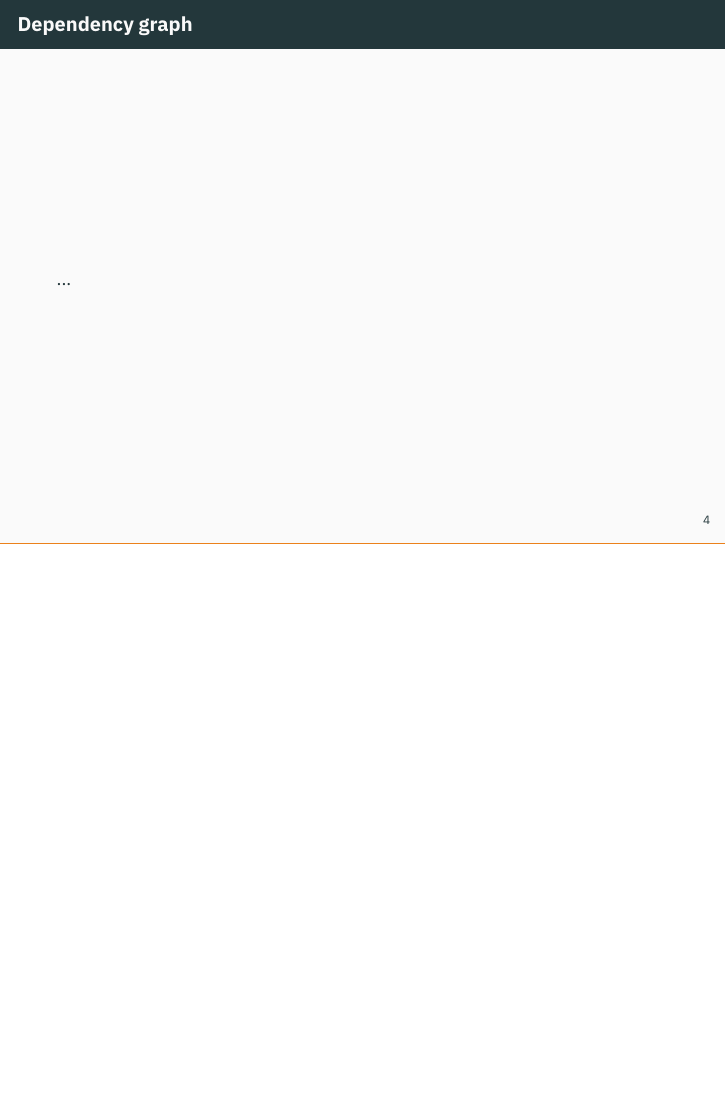
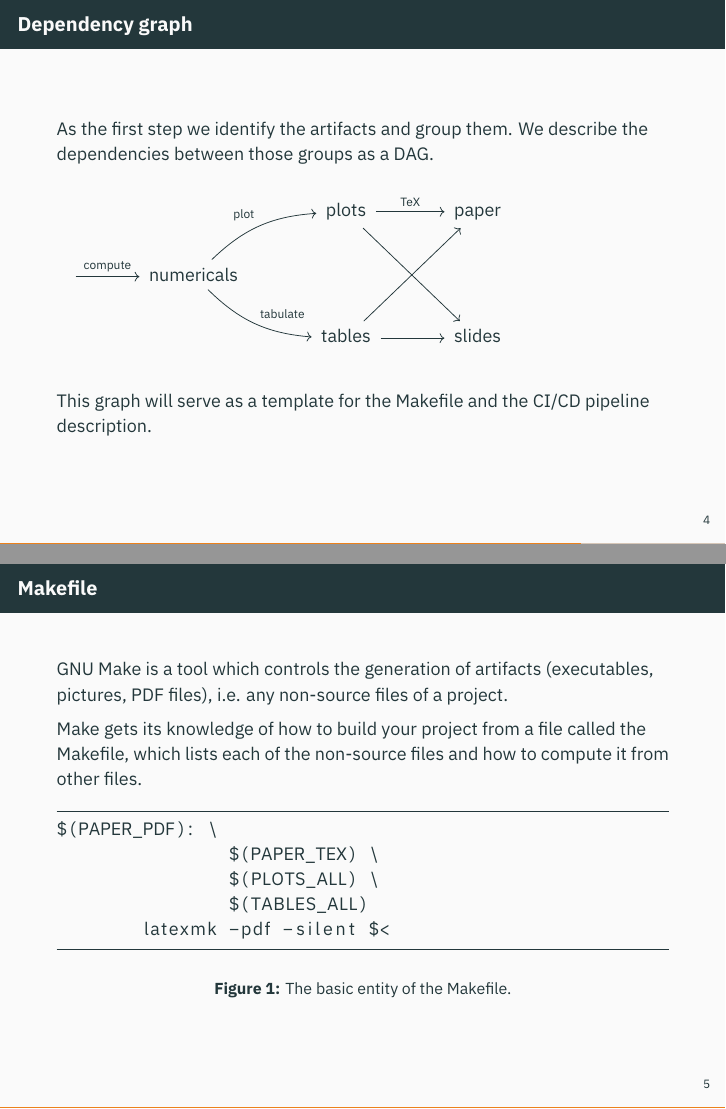
Before and after one commit to dstrelnikov/makeresearch, LaTeX slides (slides.tex): page 5 of 5 before the commit and pages 5 and 6 of 6 after it, the two joined at a grey line, the shorter picture padded with empty space. Compiled offline with XeLaTeX.

Commit message:
Update slides

```diff
--- a/slides.tex
+++ b/slides.tex
@@ -4,6 +4,10 @@
 	aspectratio = 43
 	]{beamer}
 \mode<presentation>
+
+\usepackage{tikz-cd}
+\usepackage{listings}
+\usepackage{mdframed}
 
 \usetheme{metropolis}
 \metroset{
@@ -78,8 +82,33 @@
 	\end{itemize}
 \end{frame}
 
-\begin{frame}{Dependency graph}
-	...
+\begin{frame}[fragile]{Dependency graph}
+	As the first step we identify the artifacts and group them. We describe the dependencies between those groups as a DAG.
+
+	\vspace{1em}
+
+	\begin{tikzcd}[column sep=large]
+		& & \text{plots} \ar[r, "\text{TeX}"] \ar[ddr]& \text{paper} \\
+		\ar[r, "\text{compute}"] & \text{numericals}
+			\ar[dr, "\text{tabulate}", bend right=20]
+			\ar[ur, "\text{plot}", bend left=20] \\
+		& & \text{tables} \ar[r] \ar[uur]& \text{slides} \\
+	\end{tikzcd}
+
+	This graph will serve as a template for the Makefile and the CI/CD pipeline description.
 \end{frame}
 
+\begin{frame}[fragile]{Makefile}
+	GNU Make is a tool which controls the generation of artifacts (executables, pictures, PDF files), i.e. any non-source files of a project.
+
+	Make gets its knowledge of how to build your project from a file called the Makefile, which lists each of the non-source files and how to compute it from other files.
+
+	\begin{figure}
+	\centering
+	\lstinputlisting[language=make, firstline=25, lastline=29, frame=lines, boxpos=c]{Makefile}
+	\caption{The basic entity of the Makefile.}
+	\end{figure}
+\end{frame}
+
+
 \end{document}
```
